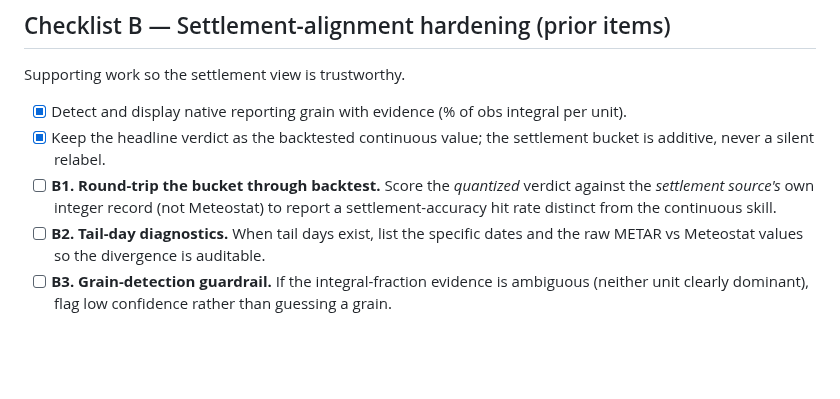
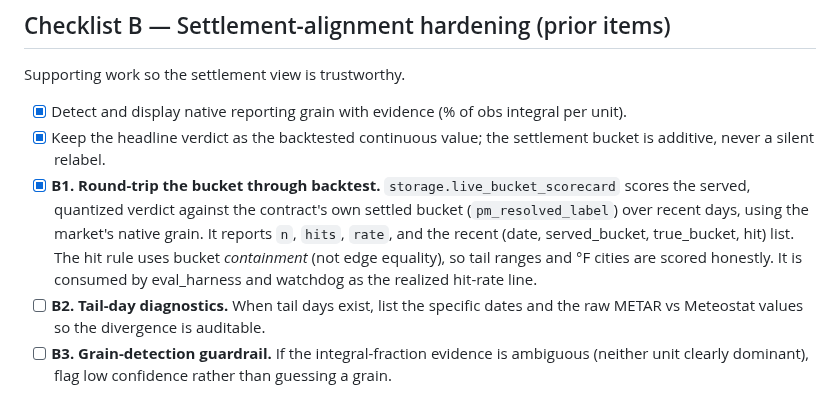
Before and after one commit to 43sloane-code/clim8, a Markdown page: ROADMAP.md, the part around the change. Rendered like a GitHub page; blank space fills up the shorter version.

Commit message:
W9: update ROADMAP checkboxes to current state
Mark B1 round-trip bucket backtest complete with the current implementation
(storage.live_bucket_scorecard, containment hit-rule, eval_harness/watchdog
consumption). A1/A3 remain partial; B2/B3 remain open; C9 remains explicitly
deferred.

```diff
--- a/ROADMAP.md
+++ b/ROADMAP.md
@@ -92,9 +92,13 @@ Supporting work so the settlement view is trustworthy.
   integral per unit).
 - [x] Keep the headline verdict as the backtested continuous value; the
   settlement bucket is additive, never a silent relabel.
-- [ ] **B1. Round-trip the bucket through backtest.** Score the *quantized*
-  verdict against the *settlement source's* own integer record (not Meteostat)
-  to report a settlement-accuracy hit rate distinct from the continuous skill.
+- [x] **B1. Round-trip the bucket through backtest.** `storage.live_bucket_scorecard`
+  scores the served, quantized verdict against the contract's own settled bucket
+  (`pm_resolved_label`) over recent days, using the market's native grain. It
+  reports `n`, `hits`, `rate`, and the recent (date, served_bucket, true_bucket,
+  hit) list. The hit rule uses bucket *containment* (not edge equality), so tail
+  ranges and °F cities are scored honestly. It is consumed by eval_harness and
+  watchdog as the realized hit-rate line.
 - [ ] **B2. Tail-day diagnostics.** When tail days exist, list the specific
   dates and the raw METAR vs Meteostat values so the divergence is auditable.
 - [ ] **B3. Grain-detection guardrail.** If the integral-fraction evidence is
```
